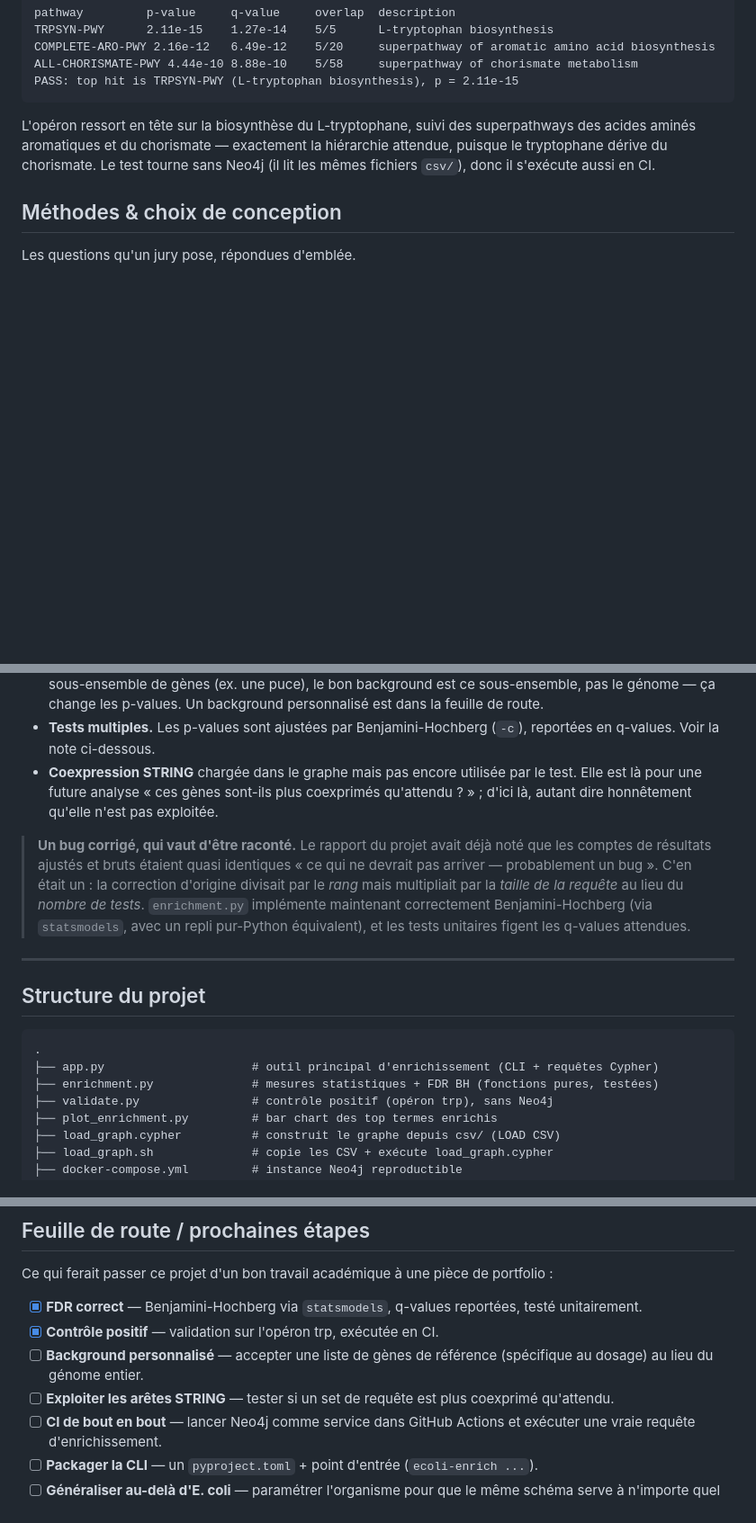
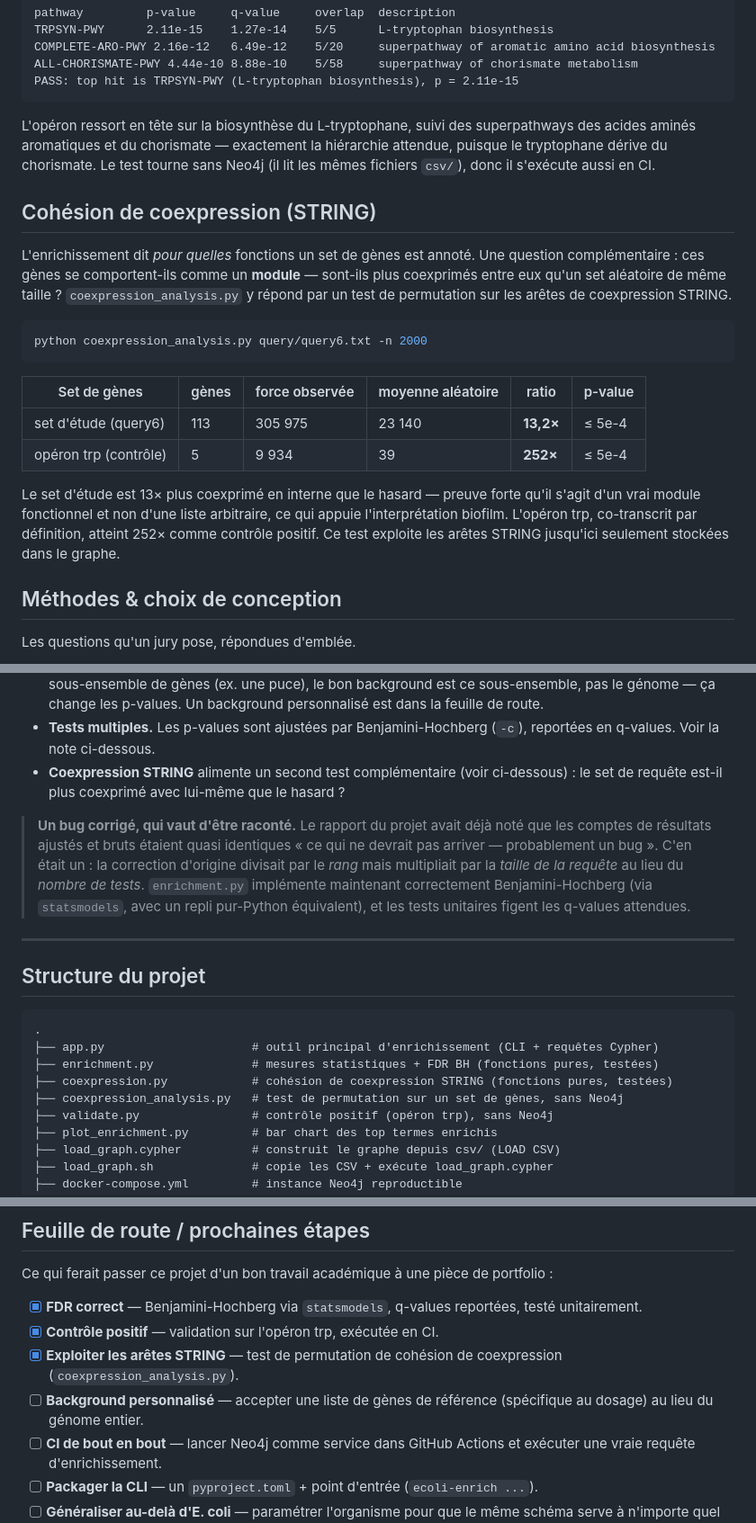
Before and after one commit to boumbo85/ecoli-neo4j-genomics, a Markdown page: README.fr.md, 3 parts joined by grey strips. Shown at 90% size. Rendered like a GitHub page; blank space fills up the shorter version.

Commit message:
docs: add co-expression cohesion section + results table, mark STRING roadmap item done (FR+EN)

````diff
--- a/README.fr.md
+++ b/README.fr.md
@@ -134,6 +134,27 @@ aminés aromatiques et du chorismate — exactement la hiérarchie attendue, pui
 dérive du chorismate. Le test tourne sans Neo4j (il lit les mêmes fichiers `csv/`), donc il
 s'exécute aussi en CI.
 
+## Cohésion de coexpression (STRING)
+
+L'enrichissement dit *pour quelles* fonctions un set de gènes est annoté. Une question
+complémentaire : ces gènes se comportent-ils comme un **module** — sont-ils plus coexprimés entre
+eux qu'un set aléatoire de même taille ? `coexpression_analysis.py` y répond par un test de
+permutation sur les arêtes de coexpression STRING.
+
+```bash
+python coexpression_analysis.py query/query6.txt -n 2000
+```
+
+| Set de gènes | gènes | force observée | moyenne aléatoire | ratio | p-value |
+|--------------|-------|----------------|-------------------|-------|---------|
+| set d'étude (query6) | 113 | 305 975 | 23 140 | **13,2×** | ≤ 5e-4 |
+| opéron trp (contrôle) | 5 | 9 934 | 39 | **252×** | ≤ 5e-4 |
+
+Le set d'étude est 13× plus coexprimé en interne que le hasard — preuve forte qu'il s'agit d'un
+vrai module fonctionnel et non d'une liste arbitraire, ce qui appuie l'interprétation biofilm.
+L'opéron trp, co-transcrit par définition, atteint 252× comme contrôle positif. Ce test exploite
+les arêtes STRING jusqu'ici seulement stockées dans le graphe.
+
 ## Méthodes & choix de conception
 
 Les questions qu'un jury pose, répondues d'emblée.
@@ -152,9 +173,8 @@ Les questions qu'un jury pose, répondues d'emblée.
   le génome — ça change les p-values. Un background personnalisé est dans la feuille de route.
 - **Tests multiples.** Les p-values sont ajustées par Benjamini-Hochberg (`-c`), reportées en
   q-values. Voir la note ci-dessous.
-- **Coexpression STRING** chargée dans le graphe mais pas encore utilisée par le test. Elle est là
-  pour une future analyse « ces gènes sont-ils plus coexprimés qu'attendu ? » ; d'ici là, autant
-  dire honnêtement qu'elle n'est pas exploitée.
+- **Coexpression STRING** alimente un second test complémentaire (voir ci-dessous) : le set de
+  requête est-il plus coexprimé avec lui-même que le hasard ?
 
 > **Un bug corrigé, qui vaut d'être raconté.** Le rapport du projet avait déjà noté que les
 > comptes de résultats ajustés et bruts étaient quasi identiques « ce qui ne devrait pas arriver —
@@ -171,6 +191,8 @@ Les questions qu'un jury pose, répondues d'emblée.
 .
 ├── app.py                     # outil principal d'enrichissement (CLI + requêtes Cypher)
 ├── enrichment.py              # mesures statistiques + FDR BH (fonctions pures, testées)
+├── coexpression.py            # cohésion de coexpression STRING (fonctions pures, testées)
+├── coexpression_analysis.py   # test de permutation sur un set de gènes, sans Neo4j
 ├── validate.py                # contrôle positif (opéron trp), sans Neo4j
 ├── plot_enrichment.py         # bar chart des top termes enrichis
 ├── load_graph.cypher          # construit le graphe depuis csv/ (LOAD CSV)
@@ -279,8 +301,8 @@ Ce qui ferait passer ce projet d'un bon travail académique à une pièce de por
 
 - [x] **FDR correct** — Benjamini-Hochberg via `statsmodels`, q-values reportées, testé unitairement.
 - [x] **Contrôle positif** — validation sur l'opéron trp, exécutée en CI.
+- [x] **Exploiter les arêtes STRING** — test de permutation de cohésion de coexpression (`coexpression_analysis.py`).
 - [ ] **Background personnalisé** — accepter une liste de gènes de référence (spécifique au dosage) au lieu du génome entier.
-- [ ] **Exploiter les arêtes STRING** — tester si un set de requête est plus coexprimé qu'attendu.
 - [ ] **CI de bout en bout** — lancer Neo4j comme service dans GitHub Actions et exécuter une vraie requête d'enrichissement.
 - [ ] **Packager la CLI** — un `pyproject.toml` + point d'entrée (`ecoli-enrich ...`).
 - [ ] **Généraliser au-delà d'E. coli** — paramétrer l'organisme pour que le même schéma serve à n'importe quel génome annoté.
````
Also changed, not shown: README.md (+26 -4 lines).
